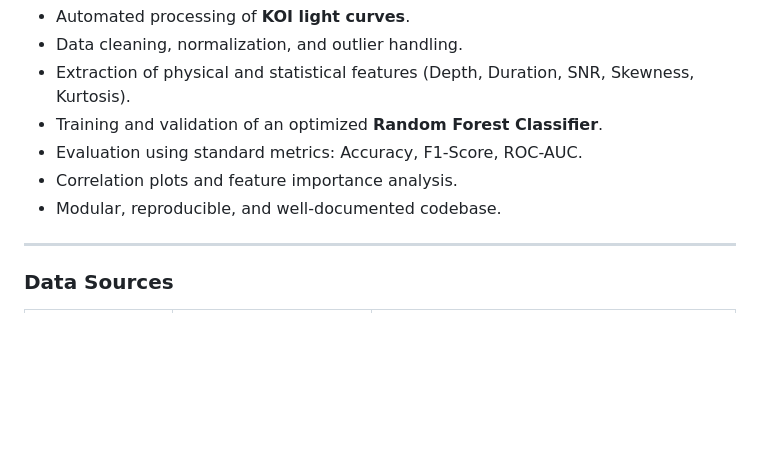
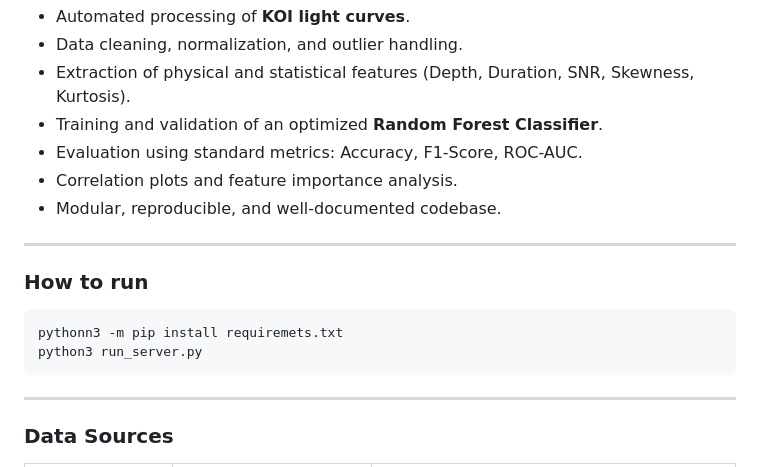
Before and after one commit to jo-ramirez/ExoExplorer, a Markdown page: README.md, the part around the change. Rendered like a GitHub page; blank space fills up the shorter version.

````diff
--- a/README.md
+++ b/README.md
@@ -35,6 +35,14 @@ Visualization and interpretation of results
 - Correlation plots and feature importance analysis.
 - Modular, reproducible, and well-documented codebase.
 
+---
+
+### How to run
+
+```bash
+pythonn3 -m pip install requiremets.txt
+python3 run_server.py
+```
 ---
 
 ### Data Sources
````
